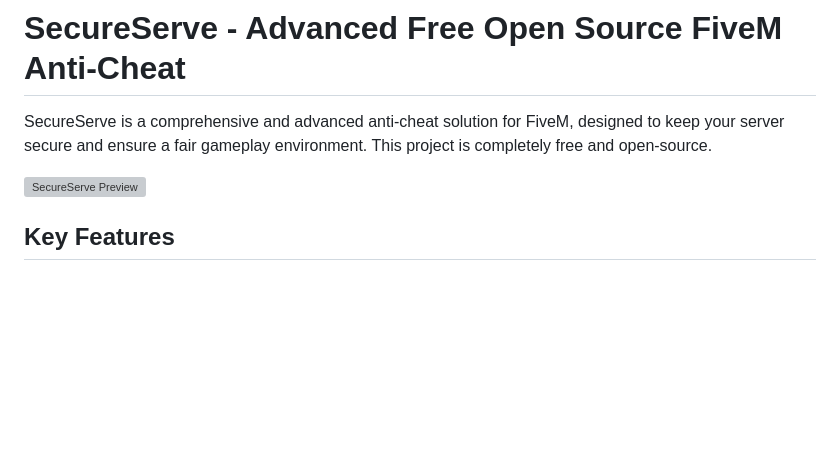
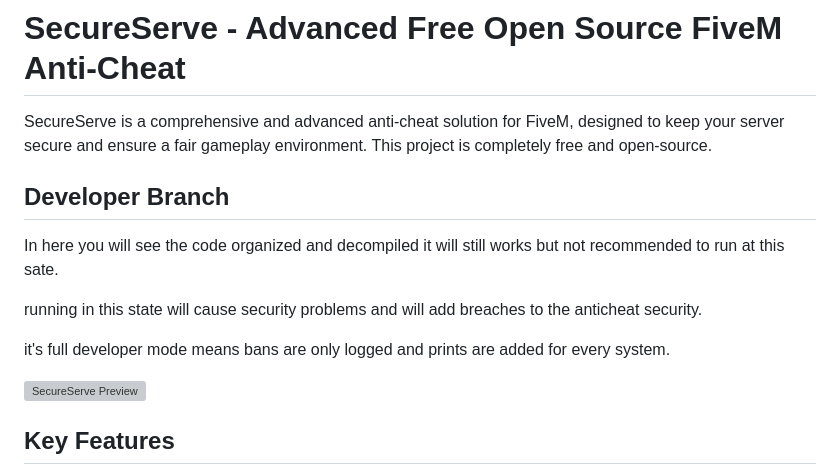
Before and after one commit to ku-development/SecureServe, a Markdown page: README.md, the part around the change. GitHub-like rendering; blank space fills up the shorter version; grey boxes are pictures that could not be loaded.

```diff
--- a/README.md
+++ b/README.md
@@ -1,6 +1,13 @@
 # SecureServe - Advanced Free Open Source FiveM Anti-Cheat
 
 SecureServe is a comprehensive and advanced anti-cheat solution for FiveM, designed to keep your server secure and ensure a fair gameplay environment. This project is completely free and open-source.
+
+## Developer Branch
+In here you will see the code organized and decompiled it will still works but not recommended to run at this sate.
+
+running in this state will cause security problems and will add breaches to the anticheat security.
+
+it's full developer mode means bans are only logged and prints are added for every system.
 
 ![SecureServe Preview](https://github.com/user-attachments/assets/37b39ce0-a7ee-4ac1-a9c7-6033c086ce9b)
 
```
